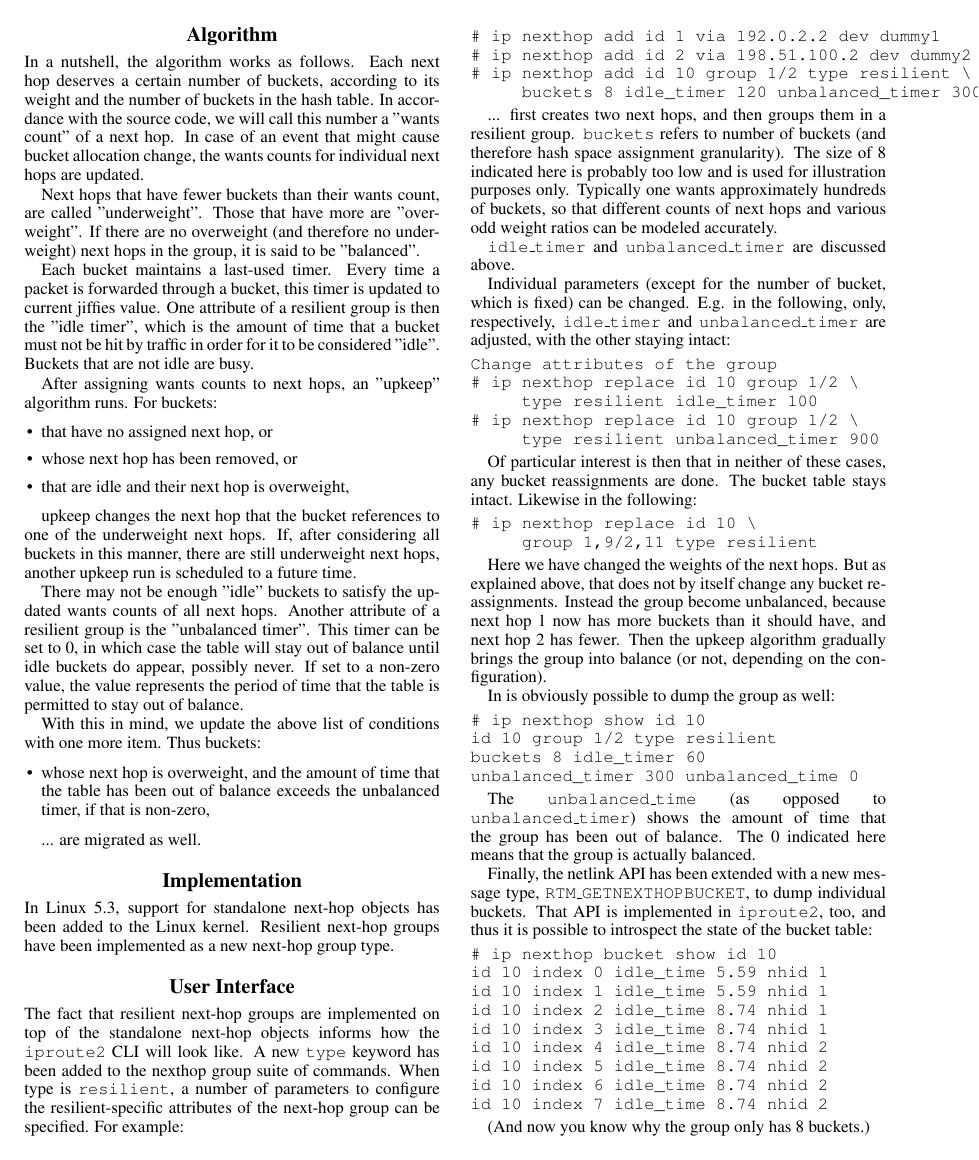
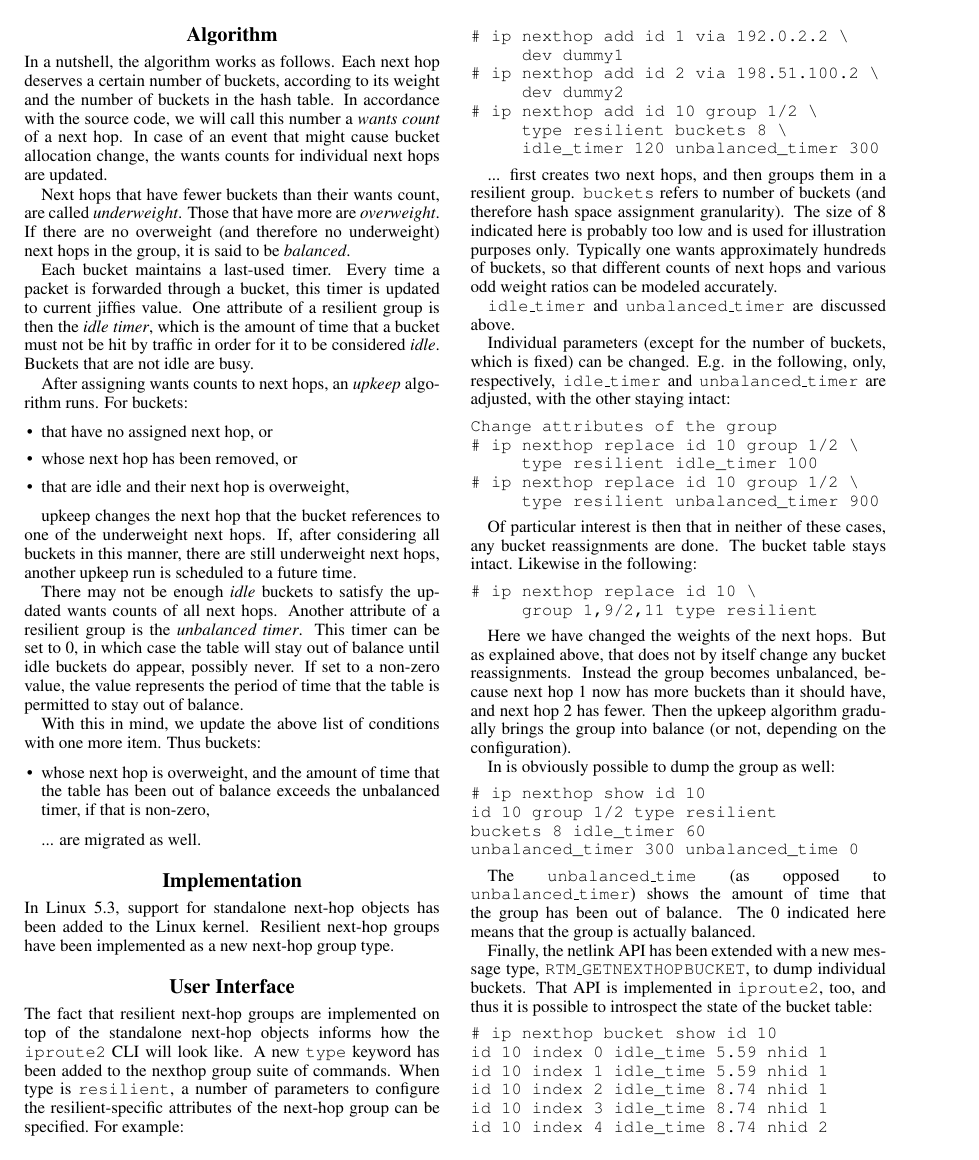
Before and after one commit to pmachata/netdev-0x15-reshash, a LaTeX paper (isea.tex): page 3 of 4. The pictures show the PDF file isea.pdf that the author committed with the source.

Commit message:
Typos etc.

```diff
--- a/isea.tex
+++ b/isea.tex
@@ -171,23 +171,23 @@ buckets without regard to their idleness.
 In a nutshell, the algorithm works as follows. Each next hop deserves a
 certain number of buckets, according to its weight and the number of
 buckets in the hash table. In accordance with the source code, we will call
-this number a "wants count" of a next hop. In case of an event that might
-cause bucket allocation change, the wants counts for individual next hops
-are updated.
+this number a \emph{wants count} of a next hop. In case of an event that
+might cause bucket allocation change, the wants counts for individual next
+hops are updated.
 
 Next hops that have fewer buckets than their wants count, are called
-"underweight". Those that have more are "overweight". If there are no
-overweight (and therefore no underweight) next hops in the group, it is
-said to be "balanced".
+\emph{underweight}. Those that have more are \emph{overweight}. If there
+are no overweight (and therefore no underweight) next hops in the group, it
+is said to be \emph{balanced}.
 
 Each bucket maintains a last-used timer. Every time a packet is forwarded
 through a bucket, this timer is updated to current jiffies value. One
-attribute of a resilient group is then the "idle timer", which is the
+attribute of a resilient group is then the \emph{idle timer}, which is the
 amount of time that a bucket must not be hit by traffic in order for it to
-be considered "idle". Buckets that are not idle are busy.
+be considered \emph{idle}. Buckets that are not idle are busy.
 
-After assigning wants counts to next hops, an "upkeep" algorithm runs. For
-buckets:
+After assigning wants counts to next hops, an \emph{upkeep} algorithm runs.
+For buckets:
 
 \begin{itemize}
 \item that have no assigned next hop, or
@@ -200,12 +200,12 @@ underweight next hops. If, after considering all buckets in this manner,
 there are still underweight next hops, another upkeep run is scheduled to a
 future time.
 
-There may not be enough "idle" buckets to satisfy the updated wants counts
-of all next hops. Another attribute of a resilient group is the "unbalanced
-timer". This timer can be set to 0, in which case the table will stay out
-of balance until idle buckets do appear, possibly never. If set to a
-non-zero value, the value represents the period of time that the table is
-permitted to stay out of balance.
+There may not be enough \emph{idle} buckets to satisfy the updated wants
+counts of all next hops. Another attribute of a resilient group is the
+\emph{unbalanced timer}. This timer can be set to 0, in which case the
+table will stay out of balance until idle buckets do appear, possibly
+never. If set to a non-zero value, the value represents the period of time
+that the table is permitted to stay out of balance.
 
 With this in mind, we update the above list of conditions with one more
 item. Thus buckets:
@@ -234,10 +234,13 @@ configure the resilient-specific attributes of the next-hop group can be
 specified. For example:
 
 \begin{verbatim}
-# ip nexthop add id 1 via 192.0.2.2 dev dummy1
-# ip nexthop add id 2 via 198.51.100.2 dev dummy2
-# ip nexthop add id 10 group 1/2 type resilient \
-     buckets 8 idle_timer 120 unbalanced_timer 300
+# ip nexthop add id 1 via 192.0.2.2 \
+     dev dummy1
+# ip nexthop add id 2 via 198.51.100.2 \
+     dev dummy2
+# ip nexthop add id 10 group 1/2 \
+     type resilient buckets 8 \
+     idle_timer 120 unbalanced_timer 300
 \end{verbatim}
 
 ... first creates two next hops, and then groups them in a resilient group.
@@ -249,9 +252,10 @@ and various odd weight ratios can be modeled accurately.
 
 \texttt{idle\_timer} and \texttt{unbalanced\_timer} are discussed above.
 
-Individual parameters (except for the number of bucket, which is fixed) can
-be changed. E.g. in the following, only, respectively, \texttt{idle\_timer}
-and \texttt{unbalanced\_timer} are adjusted, with the other staying intact:
+Individual parameters (except for the number of buckets, which is fixed)
+can be changed. E.g. in the following, only, respectively,
+\texttt{idle\_timer} and \texttt{unbalanced\_timer} are adjusted, with the
+other staying intact:
 
 \begin{verbatim}
 Change attributes of the group
@@ -272,7 +276,7 @@ following:
 
 Here we have changed the weights of the next hops. But as explained above,
 that does not by itself change any bucket reassignments. Instead the group
-become unbalanced, because next hop 1 now has more buckets than it should
+becomes unbalanced, because next hop 1 now has more buckets than it should
 have, and next hop 2 has fewer. Then the upkeep algorithm gradually brings
 the group into balance (or not, depending on the configuration).
 
```
Also changed, not shown: isea.pdf, isea.tex (20 more changed lines), 1 other file.
